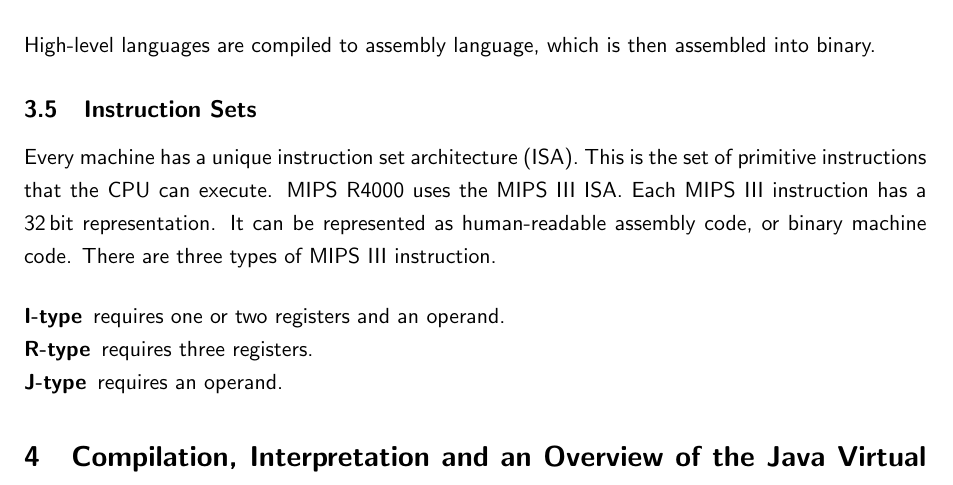
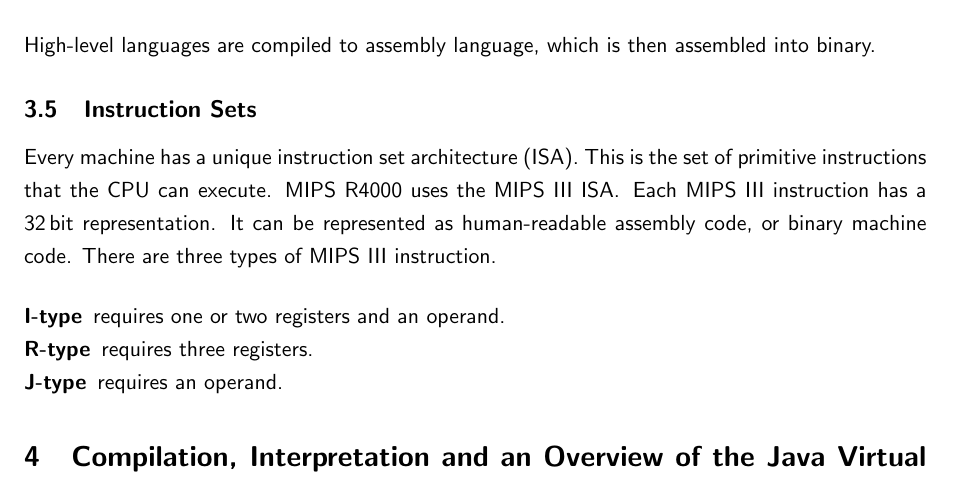
Before and after one commit to martindes01/computer-systems, a LaTeX document (computer-systems.tex, which reads unit-3/notes.tex): part of page 10 of 30, cut so that both start at the same text. Compiled offline with pdfLaTeX.

Commit message:
Fix sentence spacing for unit 3

```diff
--- a/unit-3/notes.tex
+++ b/unit-3/notes.tex
@@ -102,7 +102,7 @@ High-level languages are compiled to assembly language, which is then assembled
 
 Every machine has a unique instruction set architecture (ISA).
 This is the set of primitive instructions that the CPU can execute.
-MIPS~R4000 uses the MIPS~III ISA.\@
+MIPS~R4000 uses the MIPS~III ISA\@.
 Each MIPS~III instruction has a \SI{32}{\bit} representation.
 It can be represented as human-readable assembly code, or binary machine code.
 There are three types of MIPS~III instruction.
```
